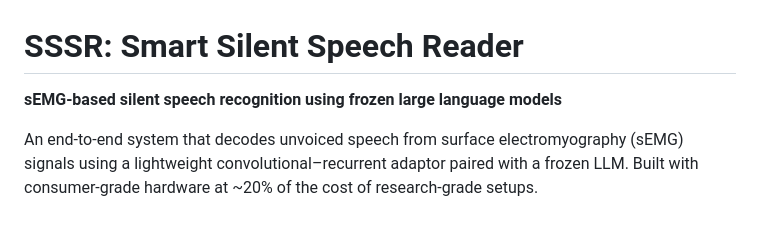
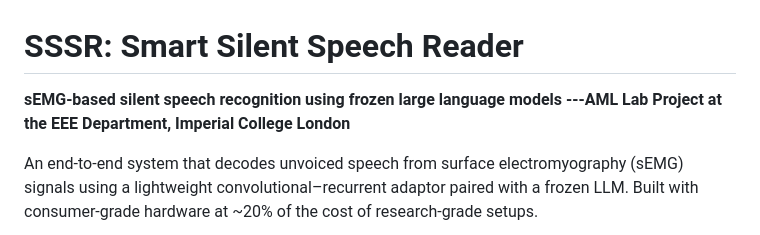
Before and after one commit to hadesyash/SSSR, a Markdown page: README.md, the part around the change. Drawn GitHub-style.

Commit message:
Add project affiliation to README
Added project affiliation to the README.

```diff
--- a/README.md
+++ b/README.md
@@ -1,6 +1,7 @@
 # SSSR: Smart Silent Speech Reader
 
 **sEMG-based silent speech recognition using frozen large language models**
+**---AML Lab Project at the EEE Department, Imperial College London**
 
 An end-to-end system that decodes unvoiced speech from surface electromyography (sEMG) signals using a lightweight convolutional–recurrent adaptor paired with a frozen LLM. Built with consumer-grade hardware at ~20% of the cost of research-grade setups.
 
```
